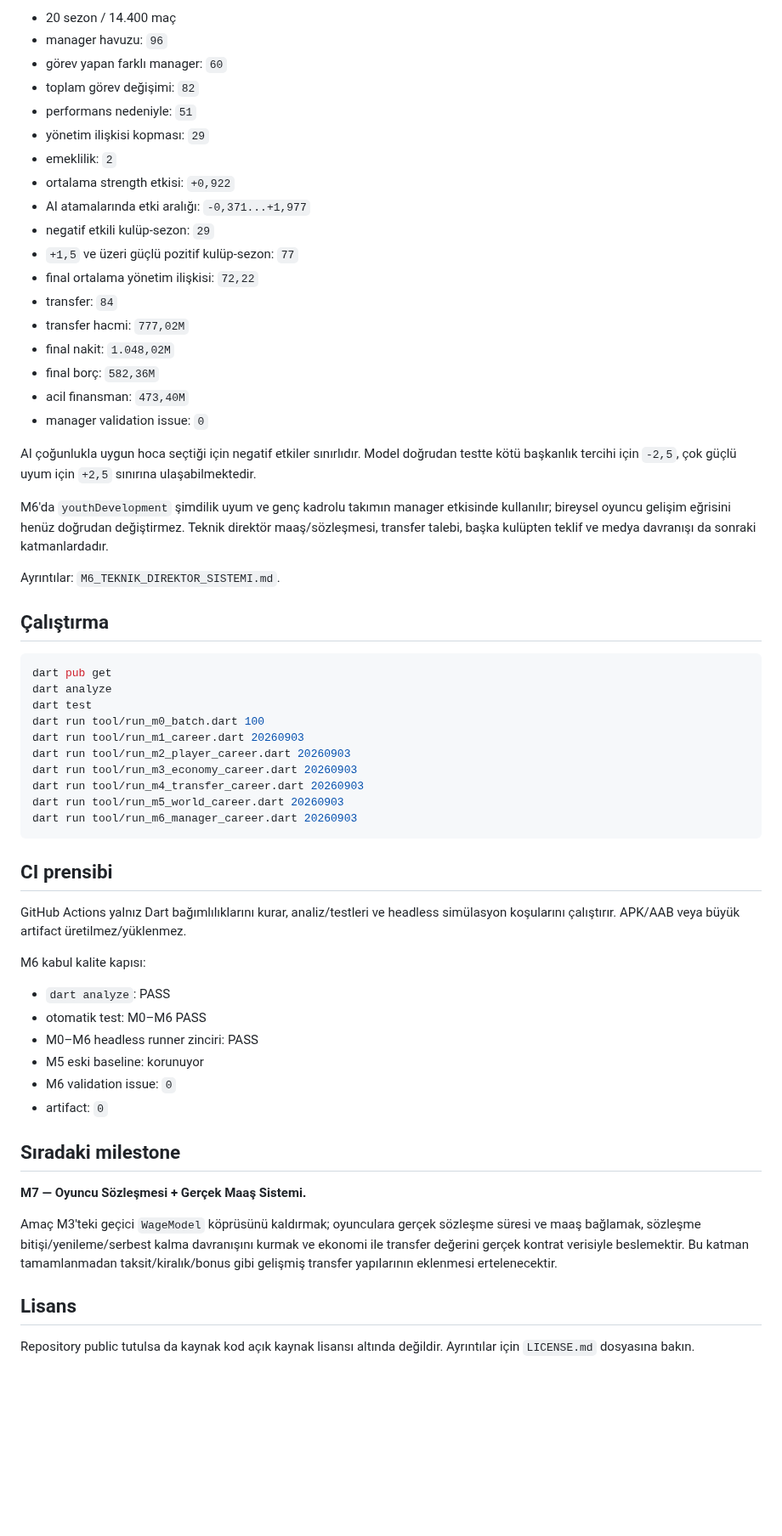
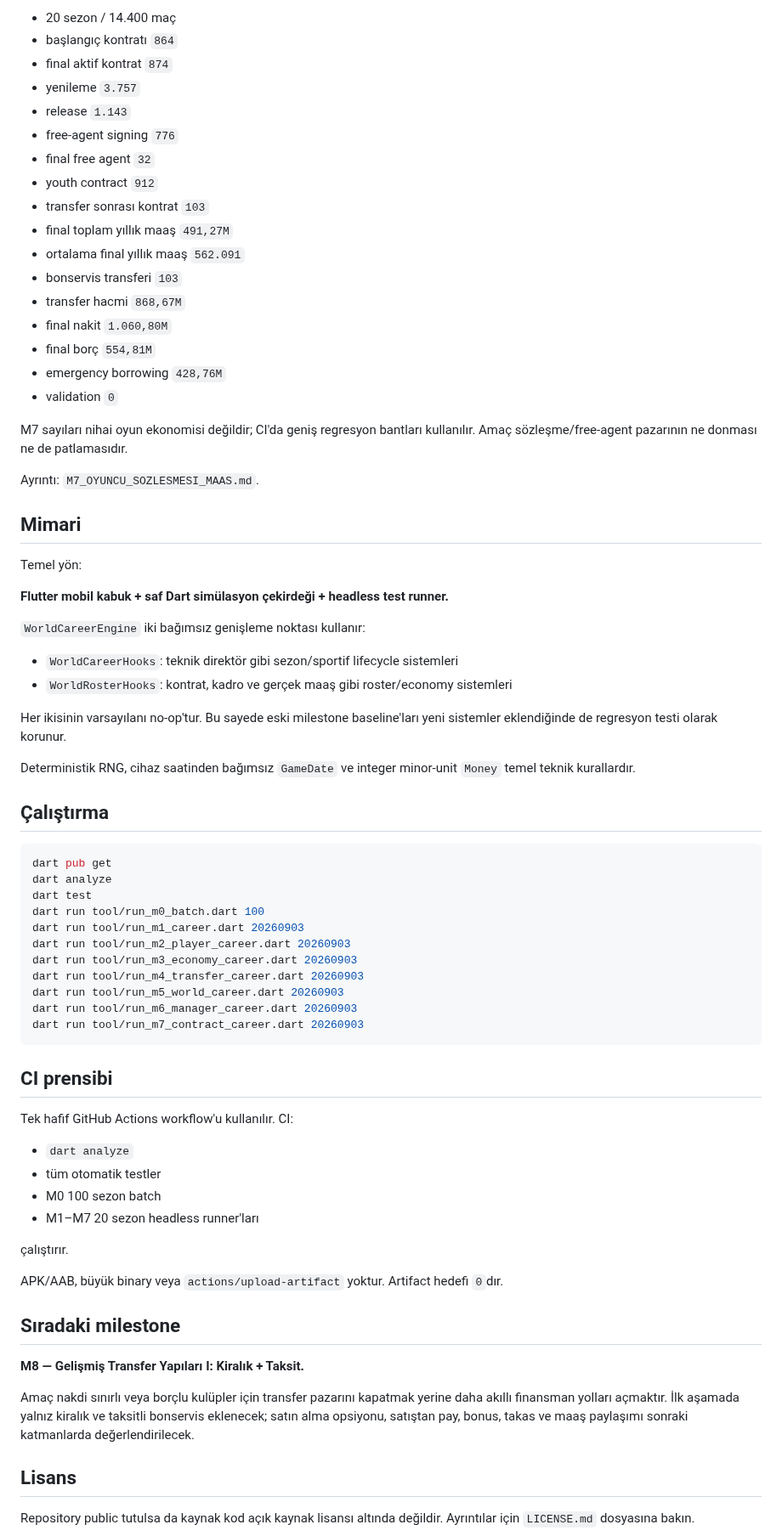
Before and after one commit to ZMilaStudio/futbol-baskanlik-simulatoru, a Markdown page: README.md, the part around one of its changes. Shown at 85% size. GitHub-like rendering; blank space fills up the shorter version.

Commit message:
docs: mark M7 contract milestone complete

````diff
--- a/README.md
+++ b/README.md
@@ -47,28 +69,40 @@ M6 ile başkanlık kimliğinin ilk gerçek teknik direktör katmanı eklendi:
 
 - 20 sezon / 14.400 maç
-- manager havuzu: `96`
-- görev yapan farklı manager: `60`
-- toplam görev değişimi: `82`
-- performans nedeniyle: `51`
-- yönetim ilişkisi kopması: `29`
-- emeklilik: `2`
-- ortalama strength etkisi: `+0,922`
-- AI atamalarında etki aralığı: `-0,371...+1,977`
-- negatif etkili kulüp-sezon: `29`
-- `+1,5` ve üzeri güçlü pozitif kulüp-sezon: `77`
-- final ortalama yönetim ilişkisi: `72,22`
-- transfer: `84`
-- transfer hacmi: `777,02M`
-- final nakit: `1.048,02M`
-- final borç: `582,36M`
-- acil finansman: `473,40M`
-- manager validation issue: `0`
+- başlangıç kontratı `864`
+- final aktif kontrat `874`
+- yenileme `3.757`
+- release `1.143`
+- free-agent signing `776`
+- final free agent `32`
+- youth contract `912`
+- transfer sonrası kontrat `103`
+- final toplam yıllık maaş `491,27M`
+- ortalama final yıllık maaş `562.091`
+- bonservis transferi `103`
+- transfer hacmi `868,67M`
+- final nakit `1.060,80M`
+- final borç `554,81M`
+- emergency borrowing `428,76M`
+- validation `0`
 
-AI çoğunlukla uygun hoca seçtiği için negatif etkiler sınırlıdır. Model doğrudan testte kötü başkanlık tercihi için `-2,5`, çok güçlü uyum için `+2,5` sınırına ulaşabilmektedir.
+M7 sayıları nihai oyun ekonomisi değildir; CI'da geniş regresyon bantları kullanılır. Amaç sözleşme/free-agent pazarının ne donması ne de patlamasıdır.
 
-M6'da `youthDevelopment` şimdilik uyum ve genç kadrolu takımın manager etkisinde kullanılır; bireysel oyuncu gelişim eğrisini henüz doğrudan değiştirmez. Teknik direktör maaş/sözleşmesi, transfer talebi, başka kulüpten teklif ve medya davranışı da sonraki katmanlardadır.
+Ayrıntı: `M7_OYUNCU_SOZLESMESI_MAAS.md`.
 
-Ayrıntılar: `M6_TEKNIK_DIREKTOR_SISTEMI.md`.
+## Mimari
+
+Temel yön:
+
+**Flutter mobil kabuk + saf Dart simülasyon çekirdeği + headless test runner.**
+
+`WorldCareerEngine` iki bağımsız genişleme noktası kullanır:
+
+- `WorldCareerHooks`: teknik direktör gibi sezon/sportif lifecycle sistemleri
+- `WorldRosterHooks`: kontrat, kadro ve gerçek maaş gibi roster/economy sistemleri
+
+Her ikisinin varsayılanı no-op'tur. Bu sayede eski milestone baseline'ları yeni sistemler eklendiğinde de regresyon testi olarak korunur.
+
+Deterministik RNG, cihaz saatinden bağımsız `GameDate` ve integer minor-unit `Money` temel teknik kurallardır.
 
 ## Çalıştırma
 
@@ -83,26 +117,27 @@ dart run tool/run_m3_economy_career.dart 20260903
 dart run tool/run_m4_transfer_career.dart 20260903
 dart run tool/run_m5_world_career.dart 20260903
 dart run tool/run_m6_manager_career.dart 20260903
+dart run tool/run_m7_contract_career.dart 20260903
 ```
 
 ## CI prensibi
 
-GitHub Actions yalnız Dart bağımlılıklarını kurar, analiz/testleri ve headless simülasyon koşularını çalıştırır. APK/AAB veya büyük artifact üretilmez/yüklenmez.
+Tek hafif GitHub Actions workflow'u kullanılır. CI:
 
-M6 kabul kalite kapısı:
+- `dart analyze`
+- tüm otomatik testler
+- M0 100 sezon batch
+- M1–M7 20 sezon headless runner'ları
 
-- `dart analyze`: PASS
-- otomatik test: M0–M6 PASS
-- M0–M6 headless runner zinciri: PASS
-- M5 eski baseline: korunuyor
-- M6 validation issue: `0`
-- artifact: `0`
+çalıştırır.
+
+APK/AAB, büyük binary veya `actions/upload-artifact` yoktur. Artifact hedefi `0`dır.
 
 ## Sıradaki milestone
 
-**M7 — Oyuncu Sözleşmesi + Gerçek Maaş Sistemi.**
+**M8 — Gelişmiş Transfer Yapıları I: Kiralık + Taksit.**
 
-Amaç M3'teki geçici `WageModel` köprüsünü kaldırmak; oyunculara gerçek sözleşme süresi ve maaş bağlamak, sözleşme bitişi/yenileme/serbest kalma davranışını kurmak ve ekonomi ile transfer değerini gerçek kontrat verisiyle beslemektir. Bu katman tamamlanmadan taksit/kiralık/bonus gibi gelişmiş transfer yapılarının eklenmesi ertelenecektir.
+Amaç nakdi sınırlı veya borçlu kulüpler için transfer pazarını kapatmak yerine daha akıllı finansman yolları açmaktır. İlk aşamada yalnız kiralık ve taksitli bonservis eklenecek; satın alma opsiyonu, satıştan pay, bonus, takas ve maaş paylaşımı sonraki katmanlarda değerlendirilecek.
 
 ## Lisans
 
````
Also changed, not shown: other parts of README.md (+41 -19 lines).
